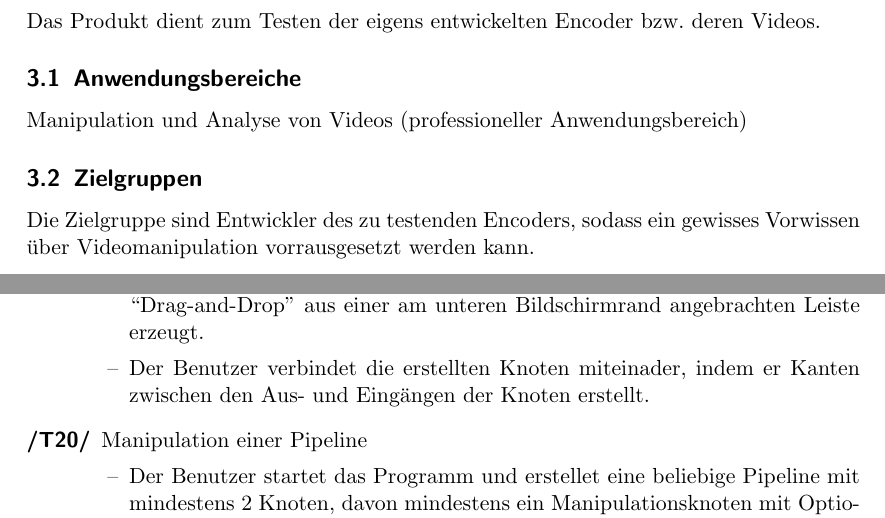
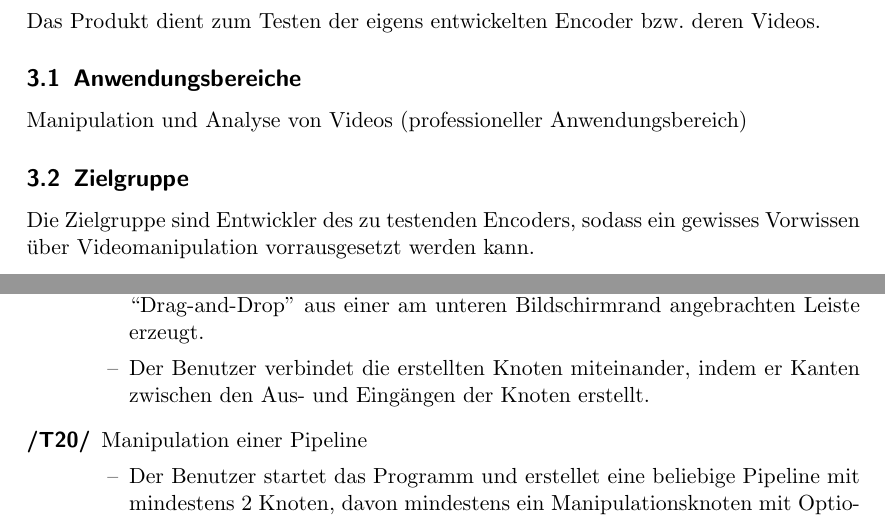
Before and after one commit to TehMillhouse/YUV.KA, a LaTeX document (pflichtenheft/pflichtenheft.tex, which reads pflichtenheft/produkteinsatz.tex, pflichtenheft/testcases.tex): two parts of pages 6 and 17 of 22, joined at a grey line, cut so that both start at the same text. Compiled offline with pdfLaTeX.

Commit message:
Fix minor typos and format in misc. places

```diff
--- a/pflichtenheft/produkteinsatz.tex
+++ b/pflichtenheft/produkteinsatz.tex
@@ -6,7 +6,7 @@ Das Produkt dient zum Testen der eigens entwickelten Encoder bzw. deren Videos.
 
 Manipulation und Analyse von Videos (professioneller Anwendungsbereich)
 
-\subsection{Zielgruppen}
+\subsection{Zielgruppe}
 
 Die Zielgruppe sind Entwickler des zu testenden Encoders, sodass ein gewisses Vorwissen über Videomanipulation vorrausgesetzt werden kann.
 
--- a/pflichtenheft/testcases.tex
+++ b/pflichtenheft/testcases.tex
@@ -11,7 +11,7 @@
 			\item[--] Der Benutzer wählt ``Neue Pipeline erstellen''.
 			\item[--] Der Benutzer erzeugt jede Art von Knoten einmal, indem er jeden Knoten per ``Drag-and-Drop'' aus einer am unteren Bildschirmrand
 				angebrachten Leiste erzeugt.
-			\item[--] Der Benutzer verbindet die erstellten Knoten miteinader, indem er Kanten zwischen den Aus- und Eingängen der Knoten erstellt.
+			\item[--] Der Benutzer verbindet die erstellten Knoten miteinander, indem er Kanten zwischen den Aus- und Eingängen der Knoten erstellt.
 		\end{itemize}
 	\item[/T20/] Manipulation einer Pipeline
 		\begin{itemize}
```
Also changed, not shown: pflichtenheft/einleitung.tex (+1 -1 lines), pflichtenheft/funktionaleanforderungen.tex (+2 -2 lines), pflichtenheft/testcases.tex (2 more changed lines).
